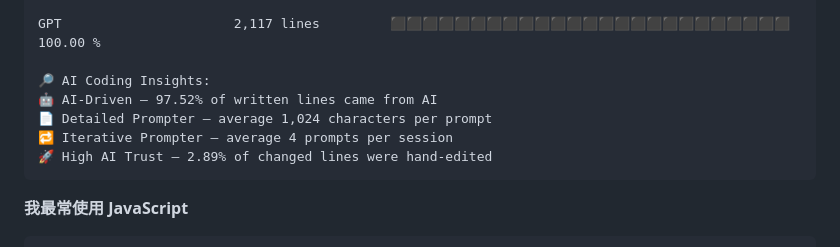
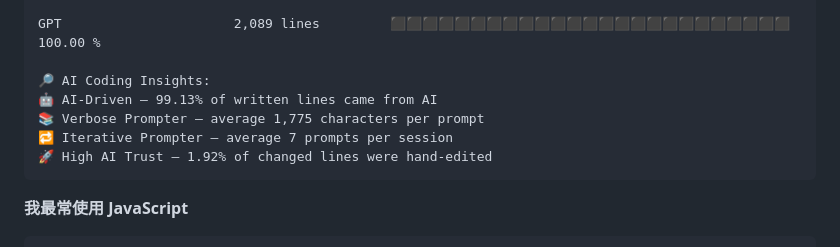
Before and after one commit to TomyJan/TomyJan, a Markdown page: README.md, the part around one of its changes. Rendered like a GitHub page.

````diff
--- a/README.md
+++ b/README.md
@@ -114,11 +114,11 @@ Windows                  34 hrs 44 mins      ⬛⬛⬛⬛⬛⬛⬛⬛⬛⬛⬛
 
-GPT                      2,117 lines         ⬛⬛⬛⬛⬛⬛⬛⬛⬛⬛⬛⬛⬛⬛⬛⬛⬛⬛⬛⬛⬛⬛⬛⬛⬛   100.00 %
+GPT                      2,089 lines         ⬛⬛⬛⬛⬛⬛⬛⬛⬛⬛⬛⬛⬛⬛⬛⬛⬛⬛⬛⬛⬛⬛⬛⬛⬛   100.00 %
 
 🔎 AI Coding Insights:
-🤖 AI-Driven — 97.52% of written lines came from AI
-📄 Detailed Prompter — average 1,024 characters per prompt
-🔁 Iterative Prompter — average 4 prompts per session
-🚀 High AI Trust — 2.89% of changed lines were hand-edited
+🤖 AI-Driven — 99.13% of written lines came from AI
+📚 Verbose Prompter — average 1,775 characters per prompt
+🔁 Iterative Prompter — average 7 prompts per session
+🚀 High AI Trust — 1.92% of changed lines were hand-edited
 ```
 
 **我最常使用 JavaScript**
````
Also changed, not shown: other parts of README.md (+31 -31 lines).
